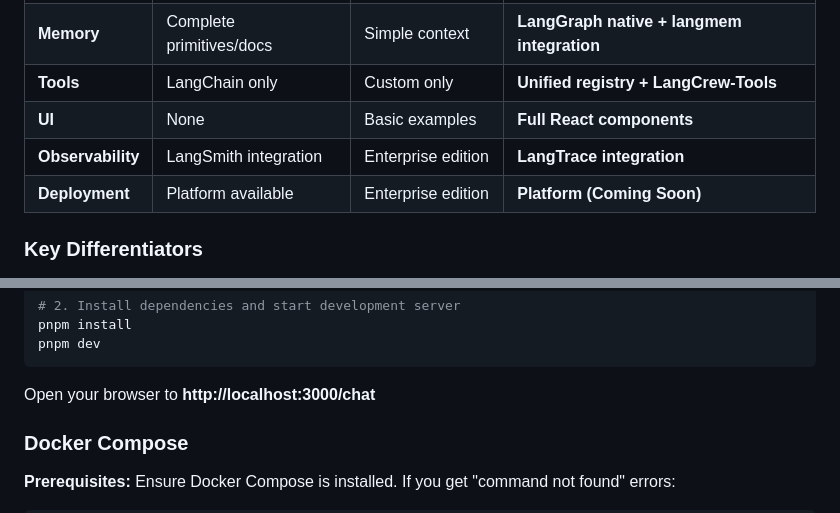
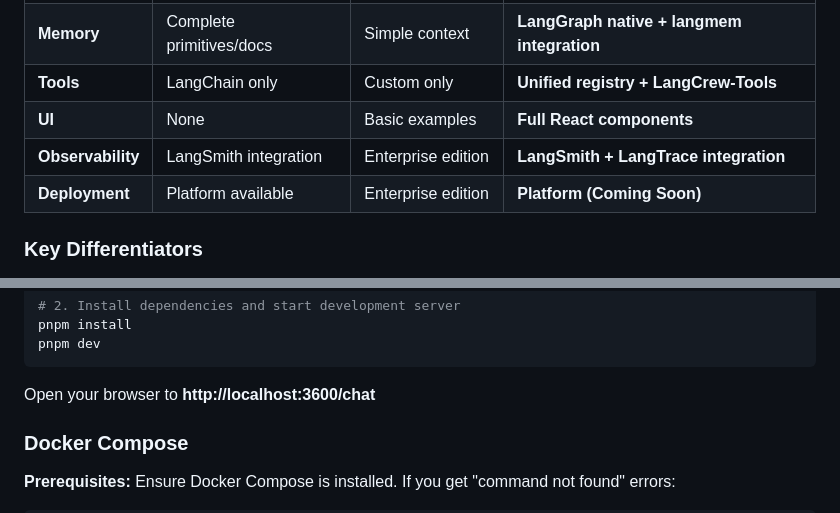
Before and after one commit to 01-ai/langcrew, a Markdown page: README.md, 2 parts joined by grey strips. GitHub-like rendering.

Commit message:
docs: Update README to reflect changes in observability integration and server port configuration

````diff
--- a/README.md
+++ b/README.md
@@ -29,7 +29,7 @@ LangCrew is a high-level multi-agent development framework built on LangGraph, c
 | **Memory** | Complete primitives/docs | Simple context | **LangGraph native + langmem integration** |
 | **Tools** | LangChain only | Custom only | **Unified registry + LangCrew-Tools** |
 | **UI** | None | Basic examples | **Full React components** |
-| **Observability** | LangSmith integration | Enterprise edition | **LangTrace integration** |
+| **Observability** | LangSmith integration | Enterprise edition | **LangSmith + LangTrace integration** |
 | **Deployment** | Platform available | Enterprise edition | **Platform (Coming Soon)** |
 
 ### Key Differentiators
@@ -103,7 +103,7 @@ pnpm install
 pnpm dev
 ```
 
-Open your browser to **http://localhost:3000/chat**
+Open your browser to **http://localhost:3600/chat**
 
 ### Docker Compose
 
````
